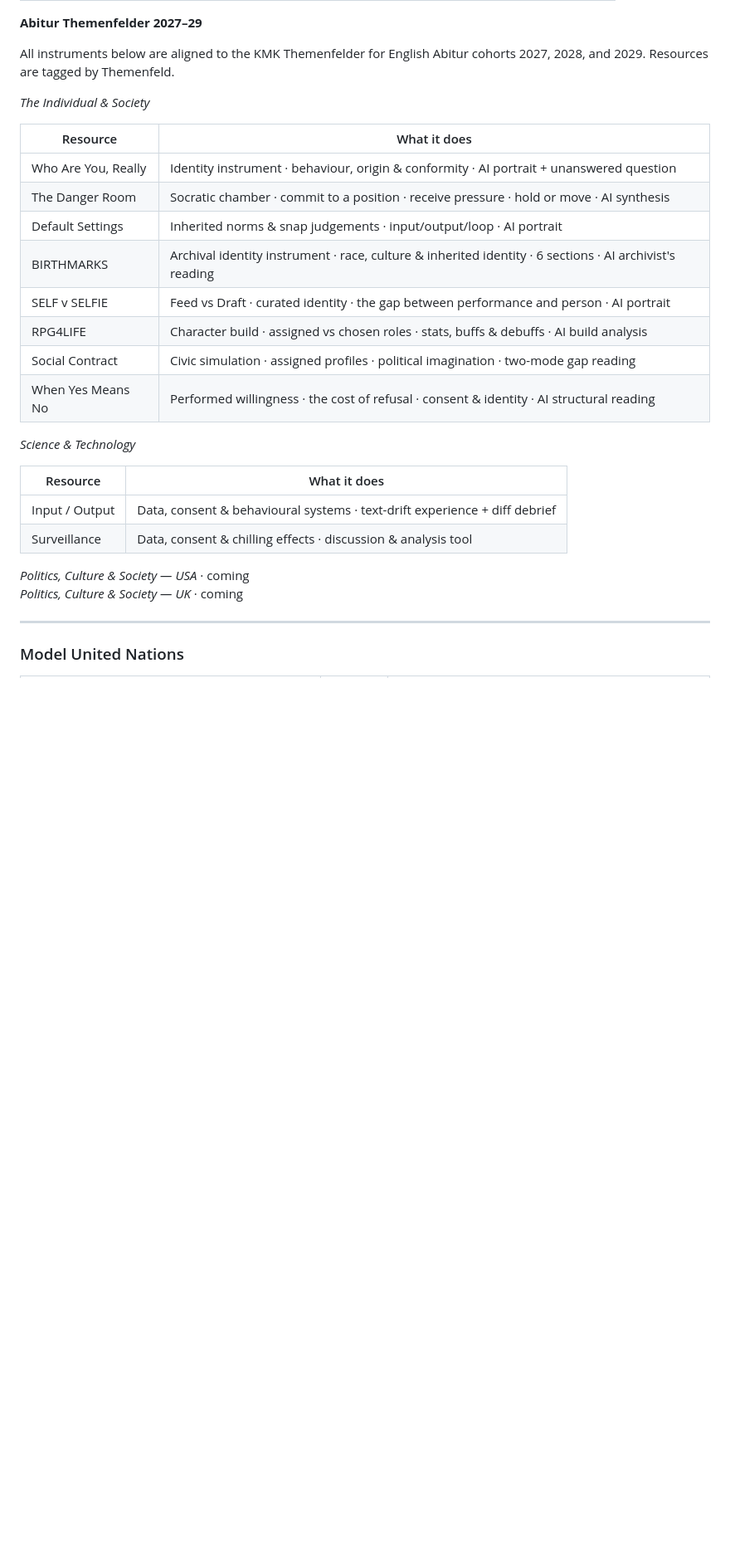
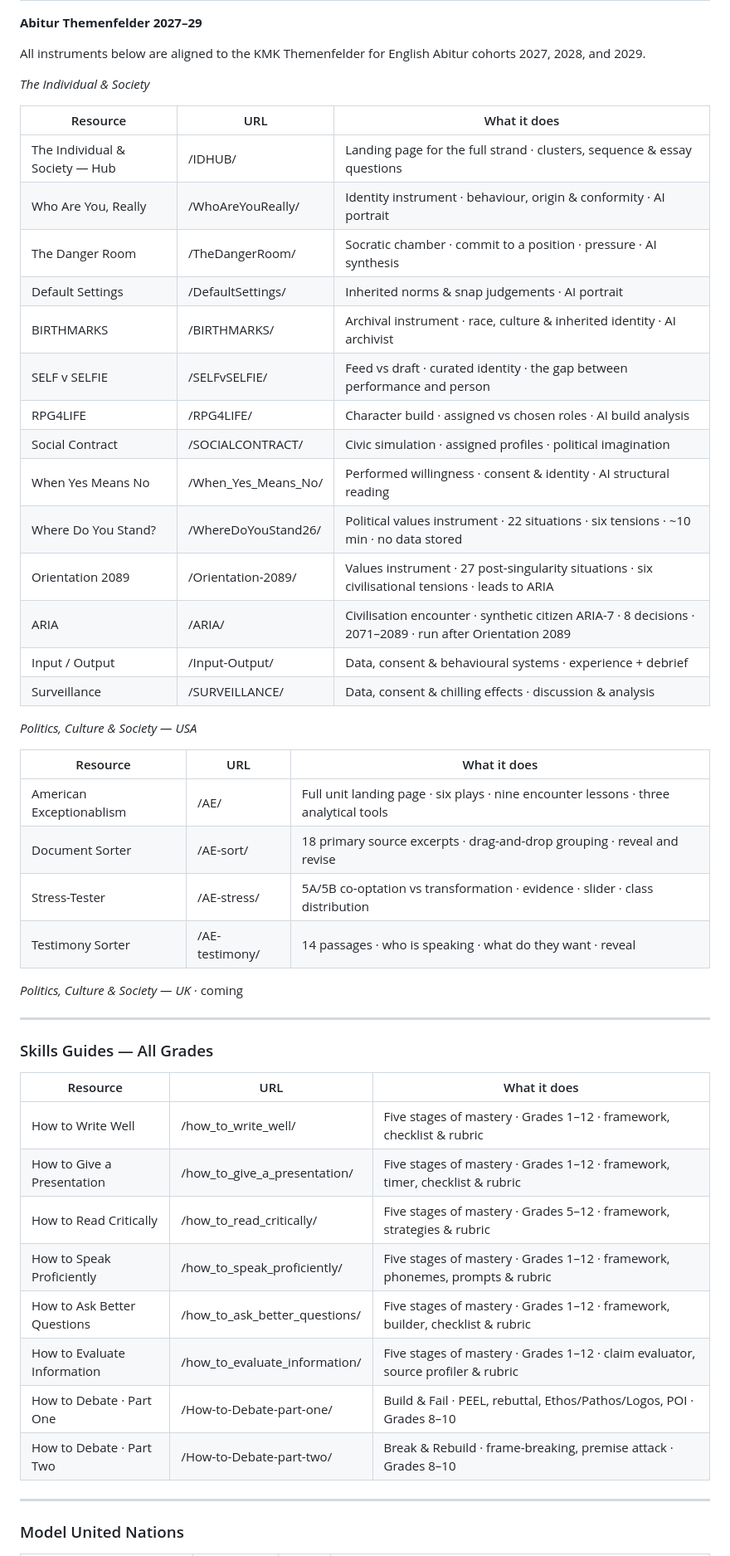
Before and after one commit to justinsteinmetz/DSP_English_Hub, a Markdown page: README.md, the part around one of its changes. Shown at 83% size. Rendered like a GitHub page; blank space fills up the shorter version.

```diff
--- a/README.md
+++ b/README.md
@@ -99,30 +100,52 @@ The hub is organised into five sections:
 
 **Abitur Themenfelder 2027–29**
 
-All instruments below are aligned to the KMK Themenfelder for English Abitur cohorts 2027, 2028, and 2029. Resources are tagged by Themenfeld.
+All instruments below are aligned to the KMK Themenfelder for English Abitur cohorts 2027, 2028, and 2029.
 
 *The Individual & Society*
 
-| Resource | What it does |
-|---|---|
-| Who Are You, Really | Identity instrument · behaviour, origin & conformity · AI portrait + unanswered question |
-| The Danger Room | Socratic chamber · commit to a position · receive pressure · hold or move · AI synthesis |
-| Default Settings | Inherited norms & snap judgements · input/output/loop · AI portrait |
-| BIRTHMARKS | Archival identity instrument · race, culture & inherited identity · 6 sections · AI archivist's reading |
-| SELF v SELFIE | Feed vs Draft · curated identity · the gap between performance and person · AI portrait |
-| RPG4LIFE | Character build · assigned vs chosen roles · stats, buffs & debuffs · AI build analysis |
-| Social Contract | Civic simulation · assigned profiles · political imagination · two-mode gap reading |
-| When Yes Means No | Performed willingness · the cost of refusal · consent & identity · AI structural reading |
+| Resource | URL | What it does |
+|---|---|---|
+| The Individual & Society — Hub | /IDHUB/ | Landing page for the full strand · clusters, sequence & essay questions |
+| Who Are You, Really | /WhoAreYouReally/ | Identity instrument · behaviour, origin & conformity · AI portrait |
+| The Danger Room | /TheDangerRoom/ | Socratic chamber · commit to a position · pressure · AI synthesis |
+| Default Settings | /DefaultSettings/ | Inherited norms & snap judgements · AI portrait |
+| BIRTHMARKS | /BIRTHMARKS/ | Archival instrument · race, culture & inherited identity · AI archivist |
+| SELF v SELFIE | /SELFvSELFIE/ | Feed vs draft · curated identity · the gap between performance and person |
+| RPG4LIFE | /RPG4LIFE/ | Character build · assigned vs chosen roles · AI build analysis |
+| Social Contract | /SOCIALCONTRACT/ | Civic simulation · assigned profiles · political imagination |
+| When Yes Means No | /When_Yes_Means_No/ | Performed willingness · consent & identity · AI structural reading |
+| Where Do You Stand? | /WhereDoYouStand26/ | Political values instrument · 22 situations · six tensions · ~10 min · no data stored |
+| Orientation 2089 | /Orientation-2089/ | Values instrument · 27 post-singularity situations · six civilisational tensions · leads to ARIA |
+| ARIA | /ARIA/ | Civilisation encounter · synthetic citizen ARIA-7 · 8 decisions · 2071–2089 · run after Orientation 2089 |
+| Input / Output | /Input-Output/ | Data, consent & behavioural systems · experience + debrief |
+| Surveillance | /SURVEILLANCE/ | Data, consent & chilling effects · discussion & analysis |
 
-*Science & Technology*
+*Politics, Culture & Society — USA*
 
-| Resource | What it does |
-|---|---|
-| Input / Output | Data, consent & behavioural systems · text-drift experience + diff debrief |
-| Surveillance | Data, consent & chilling effects · discussion & analysis tool |
+| Resource | URL | What it does |
+|---|---|---|
+| American Exceptionablism | /AE/ | Full unit landing page · six plays · nine encounter lessons · three analytical tools |
+| Document Sorter | /AE-sort/ | 18 primary source excerpts · drag-and-drop grouping · reveal and revise |
+| Stress-Tester | /AE-stress/ | 5A/5B co-optation vs transformation · evidence · slider · class distribution |
+| Testimony Sorter | /AE-testimony/ | 14 passages · who is speaking · what do they want · reveal |
 
-*Politics, Culture & Society — USA* · coming
 *Politics, Culture & Society — UK* · coming
+
+---
+
+### Skills Guides — All Grades
+
+| Resource | URL | What it does |
+|---|---|---|
+| How to Write Well | /how_to_write_well/ | Five stages of mastery · Grades 1–12 · framework, checklist & rubric |
+| How to Give a Presentation | /how_to_give_a_presentation/ | Five stages of mastery · Grades 1–12 · framework, timer, checklist & rubric |
+| How to Read Critically | /how_to_read_critically/ | Five stages of mastery · Grades 5–12 · framework, strategies & rubric |
+| How to Speak Proficiently | /how_to_speak_proficiently/ | Five stages of mastery · Grades 1–12 · framework, phonemes, prompts & rubric |
+| How to Ask Better Questions | /how_to_ask_better_questions/ | Five stages of mastery · Grades 1–12 · framework, builder, checklist & rubric |
+| How to Evaluate Information | /how_to_evaluate_information/ | Five stages of mastery · Grades 1–12 · claim evaluator, source profiler & rubric |
+| How to Debate · Part One | /How-to-Debate-part-one/ | Build & Fail · PEEL, rebuttal, Ethos/Pathos/Logos, POI · Grades 8–10 |
+| How to Debate · Part Two | /How-to-Debate-part-two/ | Break & Rebuild · frame-breaking, premise attack · Grades 8–10 |
 
 ---
 
```
Also changed, not shown: other parts of README.md (+82 -56 lines).
